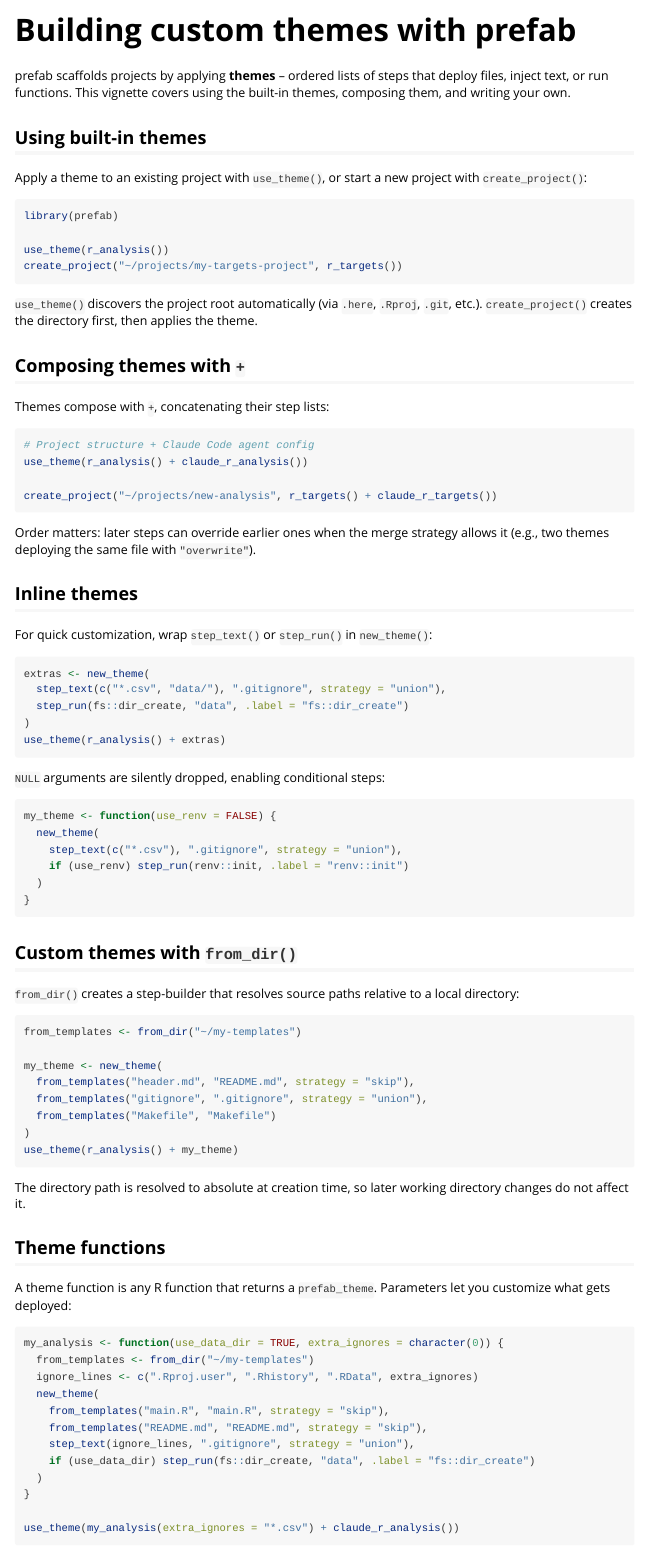
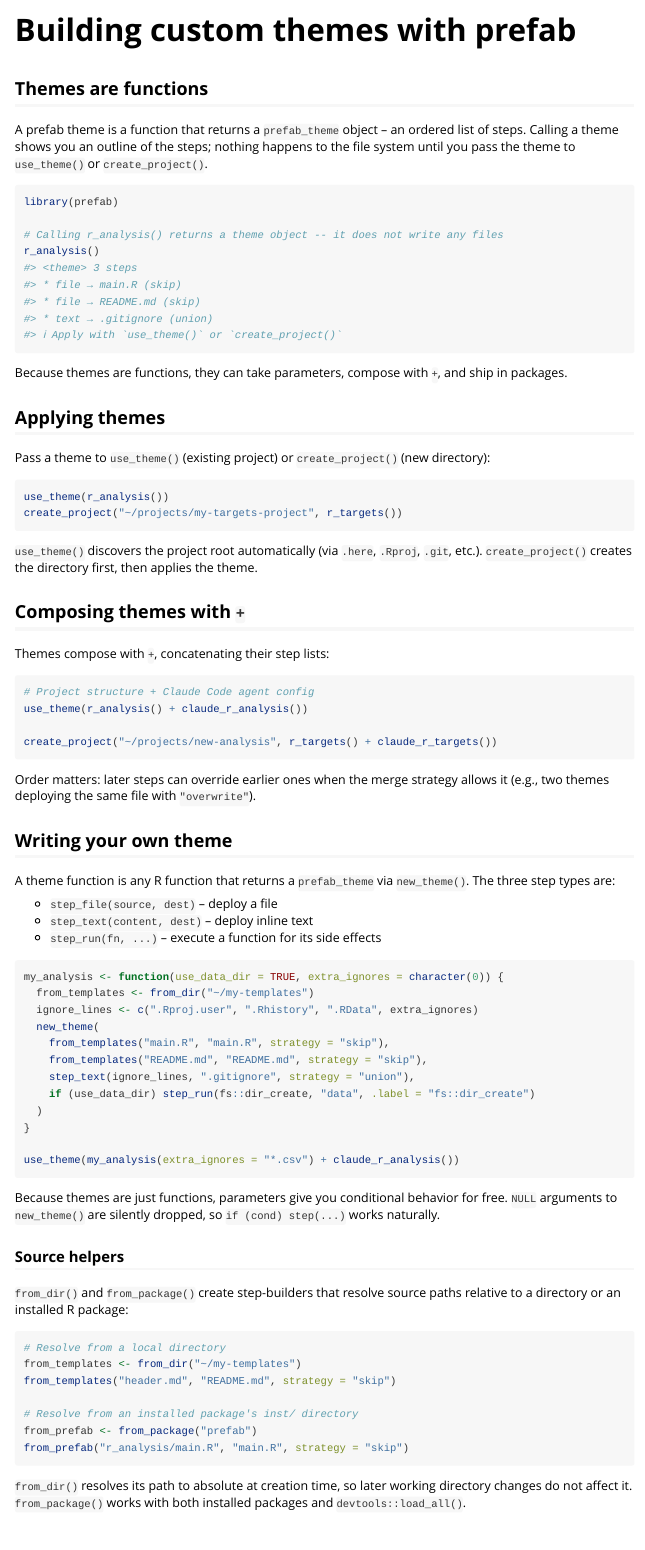
Before and after one commit to Economic/prefab, an R Markdown document (vignettes/prefab.Rmd): the page in a window 1100 px wide, from its top. Rendered offline with R 4.5, knitr and Pandoc, with nearby package versions; long lines of code are wrapped.

Commit message:
improve docs

````diff
--- a/vignettes/custom-themes.Rmd
+++ b/vignettes/prefab.Rmd
@@ -2,7 +2,7 @@
 title: "Building custom themes with prefab"
 output: rmarkdown::html_vignette
 vignette: >
-  %\VignetteIndexEntry{Building custom themes with prefab}
+  %\VignetteIndexEntry{prefab}
   %\VignetteEngine{knitr::rmarkdown}
   %\VignetteEncoding{UTF-8}
 ---
@@ -11,18 +11,34 @@ vignette: >
 knitr::opts_chunk$set(collapse = TRUE, comment = "#>")
 ```
 
-prefab scaffolds projects by applying **themes** -- ordered lists of steps that
-deploy files, inject text, or run functions. This vignette covers using the
-built-in themes, composing them, and writing your own.
+## Themes are functions
 
-## Using built-in themes
+A prefab theme is a function that returns a `prefab_theme` object -- an ordered
+list of steps. Calling a theme shows you an outline of the steps; nothing happens to the
+file system until you pass the theme to `use_theme()` or
+`create_project()`.
 
-Apply a theme to an existing project with `use_theme()`, or start a new project
-with `create_project()`:
-
-```{r use-builtin, eval = FALSE}
+```{r inspect, eval = FALSE}
 library(prefab)
 
+# Calling r_analysis() returns a theme object -- it does not write any files
+r_analysis()
+#> <theme> 3 steps
+#> * file → main.R (skip)
+#> * file → README.md (skip)
+#> * text → .gitignore (union)
+#> ℹ Apply with `use_theme()` or `create_project()`
+```
+
+Because themes are functions, they can take parameters, compose with `+`, and
+ship in packages.
+
+## Applying themes
+
+Pass a theme to `use_theme()` (existing project) or `create_project()` (new
+directory):
+
+```{r apply, eval = FALSE}
 use_theme(r_analysis())
 create_project("~/projects/my-targets-project", r_targets())
 ```
@@ -45,54 +61,16 @@ create_project("~/projects/new-analysis", r_targets() + claude_r_targets())
 Order matters: later steps can override earlier ones when the merge strategy
 allows it (e.g., two themes deploying the same file with `"overwrite"`).
 
-## Inline themes
+## Writing your own theme
 
-For quick customization, wrap `step_text()` or `step_run()` in `new_theme()`:
+A theme function is any R function that returns a `prefab_theme` via
+`new_theme()`. The three step types are:
 
-```{r inline, eval = FALSE}
-extras <- new_theme(
-  step_text(c("*.csv", "data/"), ".gitignore", strategy = "union"),
-  step_run(fs::dir_create, "data", .label = "fs::dir_create")
-)
-use_theme(r_analysis() + extras)
-```
+- `step_file(source, dest)` -- deploy a file
+- `step_text(content, dest)` -- deploy inline text
+- `step_run(fn, ...)` -- execute a function for its side effects
 
-`NULL` arguments are silently dropped, enabling conditional steps:
-
-```{r conditional, eval = FALSE}
-my_theme <- function(use_renv = FALSE) {
-  new_theme(
-    step_text(c("*.csv"), ".gitignore", strategy = "union"),
-    if (use_renv) step_run(renv::init, .label = "renv::init")
-  )
-}
-```
-
-## Custom themes with `from_dir()`
-
-`from_dir()` creates a step-builder that resolves source paths relative to a
-local directory:
-
-```{r from-dir, eval = FALSE}
-from_templates <- from_dir("~/my-templates")
-
-my_theme <- new_theme(
-  from_templates("header.md", "README.md", strategy = "skip"),
-  from_templates("gitignore", ".gitignore", strategy = "union"),
-  from_templates("Makefile", "Makefile")
-)
-use_theme(r_analysis() + my_theme)
-```
-
-The directory path is resolved to absolute at creation time, so later working
-directory changes do not affect it.
-
-## Theme functions
-
-A theme function is any R function that returns a `prefab_theme`. Parameters
-let you customize what gets deployed:
-
-```{r theme-fn, eval = FALSE}
+```{r custom, eval = FALSE}
 my_analysis <- function(use_data_dir = TRUE, extra_ignores = character(0)) {
   from_templates <- from_dir("~/my-templates")
   ignore_lines <- c(".Rproj.user", ".Rhistory", ".RData", extra_ignores)
@@ -106,6 +84,29 @@ my_analysis <- function(use_data_dir = TRUE, extra_ignores = character(0)) {
 
 use_theme(my_analysis(extra_ignores = "*.csv") + claude_r_analysis())
 ```
+
+Because themes are just functions, parameters give you conditional behavior
+for free. `NULL` arguments to `new_theme()` are silently dropped, so
+`if (cond) step(...)` works naturally.
+
+### Source helpers
+
+`from_dir()` and `from_package()` create step-builders that resolve source
+paths relative to a directory or an installed R package:
+
+```{r source-helpers, eval = FALSE}
+# Resolve from a local directory
+from_templates <- from_dir("~/my-templates")
+from_templates("header.md", "README.md", strategy = "skip")
+
+# Resolve from an installed package's inst/ directory
+from_prefab <- from_package("prefab")
+from_prefab("r_analysis/main.R", "main.R", strategy = "skip")
+```
+
+`from_dir()` resolves its path to absolute at creation time, so later working
+directory changes do not affect it. `from_package()` works with both installed
+packages and `devtools::load_all()`.
 
 ## Distributing themes via a package
 
````
Also changed, not shown: README.md, pkgdown/favicon/apple-touch-icon.png (added), pkgdown/favicon/favicon-96x96.png (added), pkgdown/favicon/favicon.svg (added), pkgdown/favicon/web-app-manifest-192x192.png (added), pkgdown/favicon/web-app-manifest-512x512.png (added), vignettes/prefab.Rmd (1 more changed lines), 3 other files.
